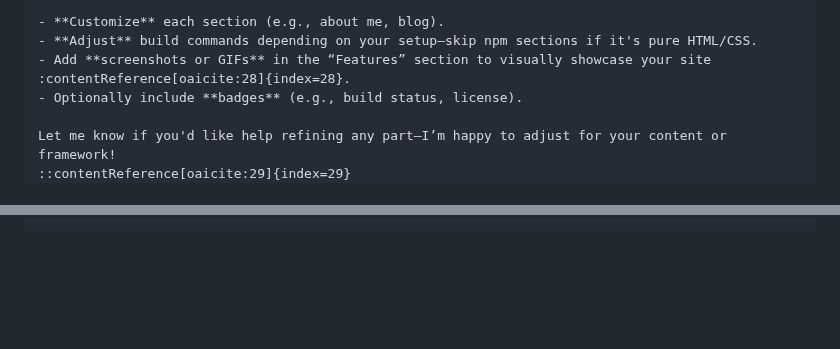
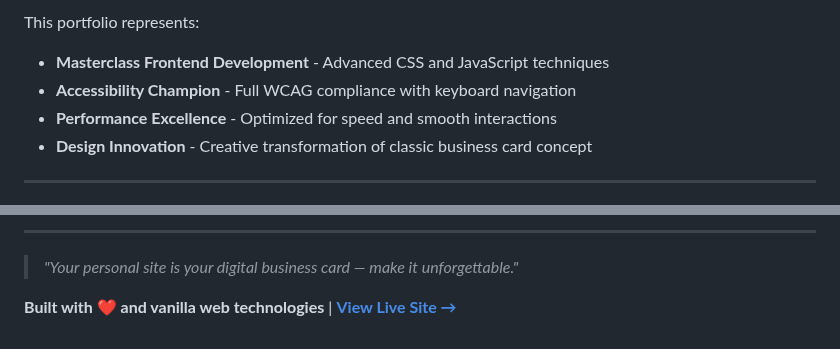
Before and after one commit to costasford/costasford.github.io, a Markdown page: README.md, 2 parts joined by grey strips. Rendered like a GitHub page; blank space fills up the shorter version.

````diff
--- a/README.md
+++ b/README.md
@@ -123,10 +155,9 @@ Feel free to use this template for your own site!
 
-- **Customize** each section (e.g., about me, blog).
-- **Adjust** build commands depending on your setup—skip npm sections if it's pure HTML/CSS.
-- Add **screenshots or GIFs** in the “Features” section to visually showcase your site :contentReference[oaicite:28]{index=28}.
-- Optionally include **badges** (e.g., build status, license).
+This portfolio represents:
+- **Masterclass Frontend Development** - Advanced CSS and JavaScript techniques
+- **Accessibility Champion** - Full WCAG compliance with keyboard navigation
+- **Performance Excellence** - Optimized for speed and smooth interactions
+- **Design Innovation** - Creative transformation of classic business card concept
 
-Let me know if you'd like help refining any part—I’m happy to adjust for your content or framework!
-::contentReference[oaicite:29]{index=29}
-```
+---
 
@@ -136,0 +179,5 @@ Let me know if you'd like help refining any part—I’m happy to adjust for you
+---
+
+> *"Your personal site is your digital business card — make it unforgettable."*
+
+**Built with ❤️ and vanilla web technologies** | **[View Live Site →](https://costasford.github.io)**
````
Also changed, not shown: other parts of README.md (+126 -83 lines).
